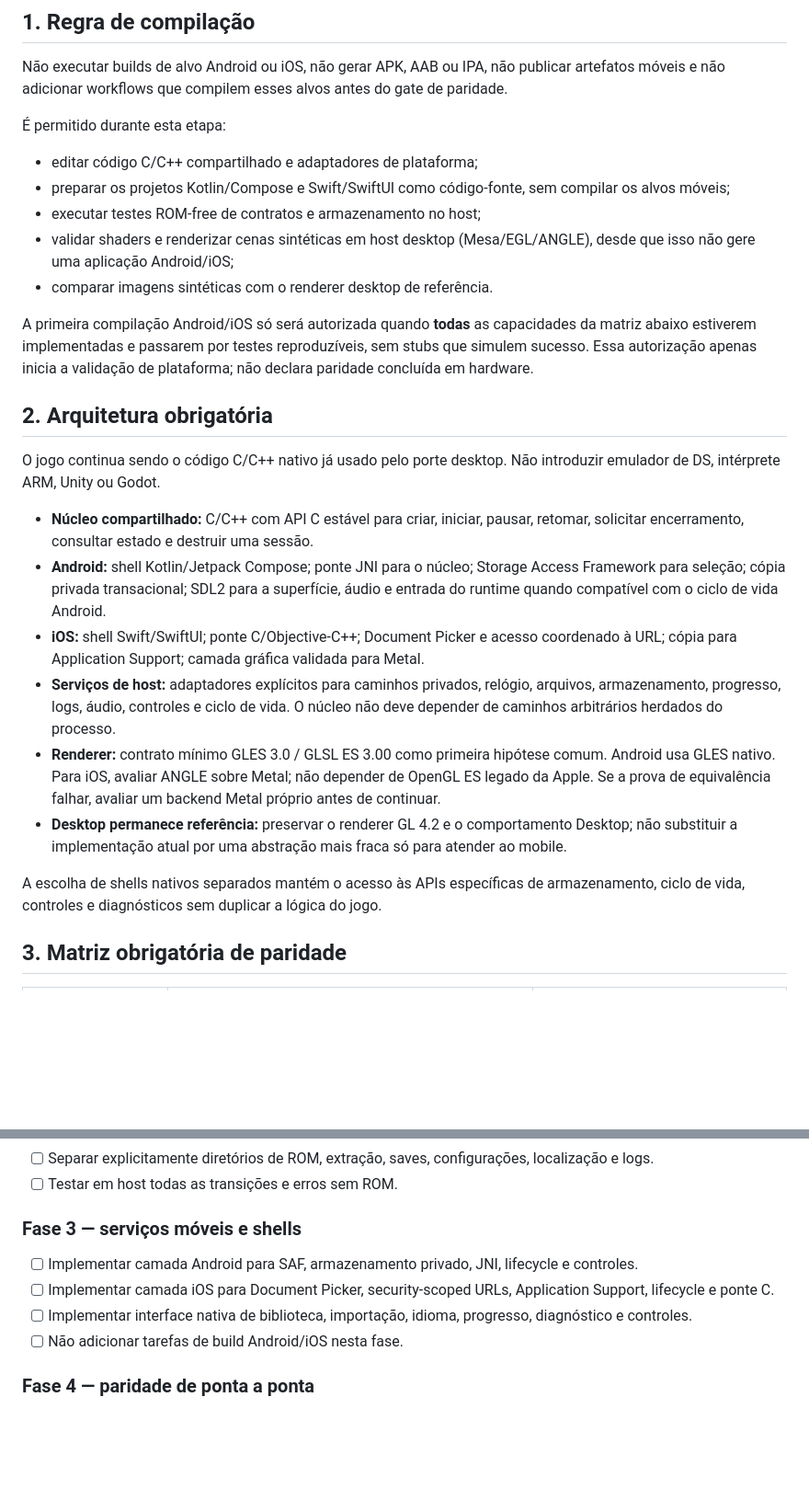
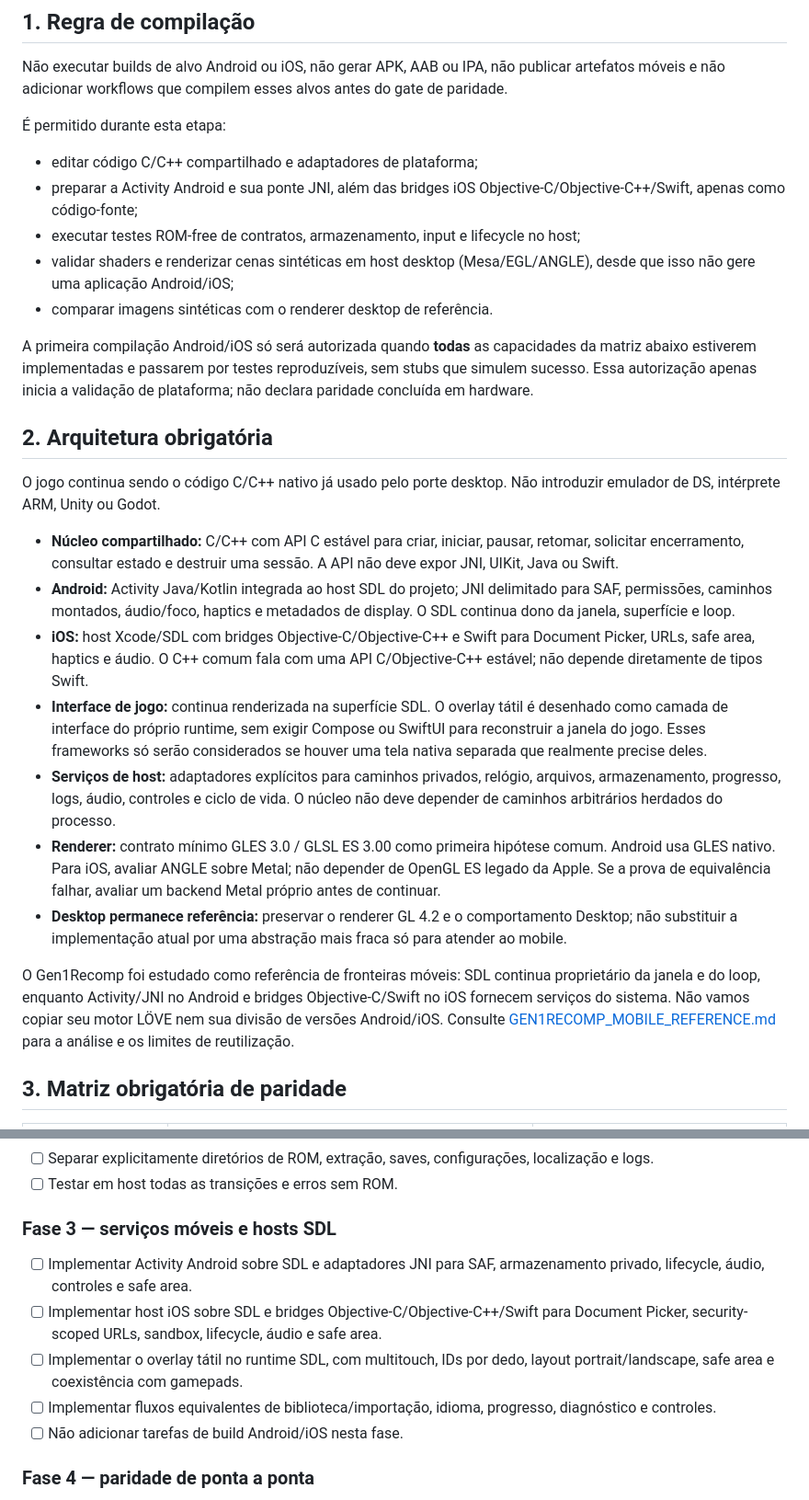
Before and after one commit to CarlosCosta07-s/Platina_reluzente-, a Markdown page: docs/MOBILE_PARITY_CONTRACT.md, 2 parts joined by grey strips. Shown at 92% size. Drawn GitHub-style; blank space fills up the shorter version.

Commit message:
Align mobile platform architecture with Gen1Recomp reference study

```diff
--- a/docs/MOBILE_PARITY_CONTRACT.md
+++ b/docs/MOBILE_PARITY_CONTRACT.md
@@ -10,8 +10,8 @@ Não executar builds de alvo Android ou iOS, não gerar APK, AAB ou IPA, não pu
 
 É permitido durante esta etapa:
 - editar código C/C++ compartilhado e adaptadores de plataforma;
-- preparar os projetos Kotlin/Compose e Swift/SwiftUI como código-fonte, sem compilar os alvos móveis;
-- executar testes ROM-free de contratos e armazenamento no host;
+- preparar a Activity Android e sua ponte JNI, além das bridges iOS Objective-C/Objective-C++/Swift, apenas como código-fonte;
+- executar testes ROM-free de contratos, armazenamento, input e lifecycle no host;
 - validar shaders e renderizar cenas sintéticas em host desktop (Mesa/EGL/ANGLE), desde que isso não gere uma aplicação Android/iOS;
 - comparar imagens sintéticas com o renderer desktop de referência.
 
@@ -21,14 +21,15 @@ A primeira compilação Android/iOS só será autorizada quando **todas** as cap
 
 O jogo continua sendo o código C/C++ nativo já usado pelo porte desktop. Não introduzir emulador de DS, intérprete ARM, Unity ou Godot.
 
-- **Núcleo compartilhado:** C/C++ com API C estável para criar, iniciar, pausar, retomar, solicitar encerramento, consultar estado e destruir uma sessão.
-- **Android:** shell Kotlin/Jetpack Compose; ponte JNI para o núcleo; Storage Access Framework para seleção; cópia privada transacional; SDL2 para a superfície, áudio e entrada do runtime quando compatível com o ciclo de vida Android.
-- **iOS:** shell Swift/SwiftUI; ponte C/Objective-C++; Document Picker e acesso coordenado à URL; cópia para Application Support; camada gráfica validada para Metal.
+- **Núcleo compartilhado:** C/C++ com API C estável para criar, iniciar, pausar, retomar, solicitar encerramento, consultar estado e destruir uma sessão. A API não deve expor JNI, UIKit, Java ou Swift.
+- **Android:** Activity Java/Kotlin integrada ao host SDL do projeto; JNI delimitado para SAF, permissões, caminhos montados, áudio/foco, haptics e metadados de display. O SDL continua dono da janela, superfície e loop.
+- **iOS:** host Xcode/SDL com bridges Objective-C/Objective-C++ e Swift para Document Picker, URLs, safe area, haptics e áudio. O C++ comum fala com uma API C/Objective-C++ estável; não depende diretamente de tipos Swift.
+- **Interface de jogo:** continua renderizada na superfície SDL. O overlay tátil é desenhado como camada de interface do próprio runtime, sem exigir Compose ou SwiftUI para reconstruir a janela do jogo. Esses frameworks só serão considerados se houver uma tela nativa separada que realmente precise deles.
 - **Serviços de host:** adaptadores explícitos para caminhos privados, relógio, arquivos, armazenamento, progresso, logs, áudio, controles e ciclo de vida. O núcleo não deve depender de caminhos arbitrários herdados do processo.
 - **Renderer:** contrato mínimo GLES 3.0 / GLSL ES 3.00 como primeira hipótese comum. Android usa GLES nativo. Para iOS, avaliar ANGLE sobre Metal; não depender de OpenGL ES legado da Apple. Se a prova de equivalência falhar, avaliar um backend Metal próprio antes de continuar.
 - **Desktop permanece referência:** preservar o renderer GL 4.2 e o comportamento Desktop; não substituir a implementação atual por uma abstração mais fraca só para atender ao mobile.
 
-A escolha de shells nativos separados mantém o acesso às APIs específicas de armazenamento, ciclo de vida, controles e diagnósticos sem duplicar a lógica do jogo.
+O Gen1Recomp foi estudado como referência de fronteiras móveis: SDL continua proprietário da janela e do loop, enquanto Activity/JNI no Android e bridges Objective-C/Swift no iOS fornecem serviços do sistema. Não vamos copiar seu motor LÖVE nem sua divisão de versões Android/iOS. Consulte [GEN1RECOMP_MOBILE_REFERENCE.md](GEN1RECOMP_MOBILE_REFERENCE.md) para a análise e os limites de reutilização.
 
 ## 3. Matriz obrigatória de paridade
 
@@ -97,10 +98,11 @@ Não copiar o antigo script experimental de substituição textual como arquitet
 - [ ] Separar explicitamente diretórios de ROM, extração, saves, configurações, localização e logs.
 - [ ] Testar em host todas as transições e erros sem ROM.
 
-### Fase 3 — serviços móveis e shells
-- [ ] Implementar camada Android para SAF, armazenamento privado, JNI, lifecycle e controles.
-- [ ] Implementar camada iOS para Document Picker, security-scoped URLs, Application Support, lifecycle e ponte C.
-- [ ] Implementar interface nativa de biblioteca, importação, idioma, progresso, diagnóstico e controles.
+### Fase 3 — serviços móveis e hosts SDL
+- [ ] Implementar Activity Android sobre SDL e adaptadores JNI para SAF, armazenamento privado, lifecycle, áudio, controles e safe area.
+- [ ] Implementar host iOS sobre SDL e bridges Objective-C/Objective-C++/Swift para Document Picker, security-scoped URLs, sandbox, lifecycle, áudio e safe area.
+- [ ] Implementar o overlay tátil no runtime SDL, com multitouch, IDs por dedo, layout portrait/landscape, safe area e coexistência com gamepads.
+- [ ] Implementar fluxos equivalentes de biblioteca/importação, idioma, progresso, diagnóstico e controles.
 - [ ] Não adicionar tarefas de build Android/iOS nesta fase.
 
 ### Fase 4 — paridade de ponta a ponta
```
